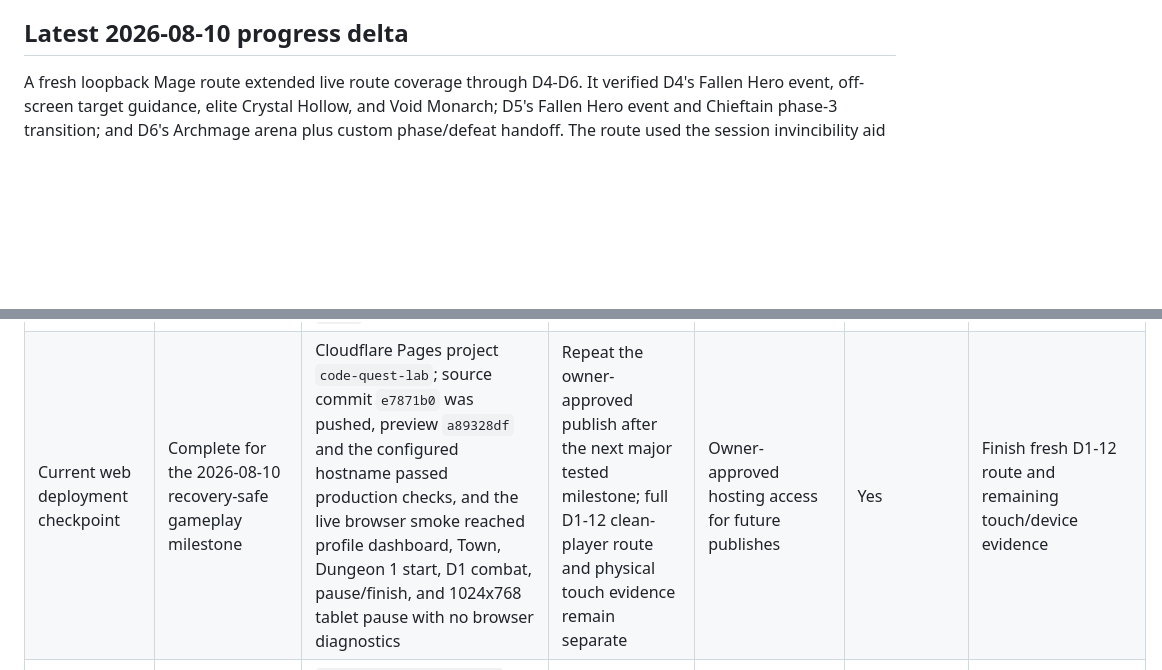
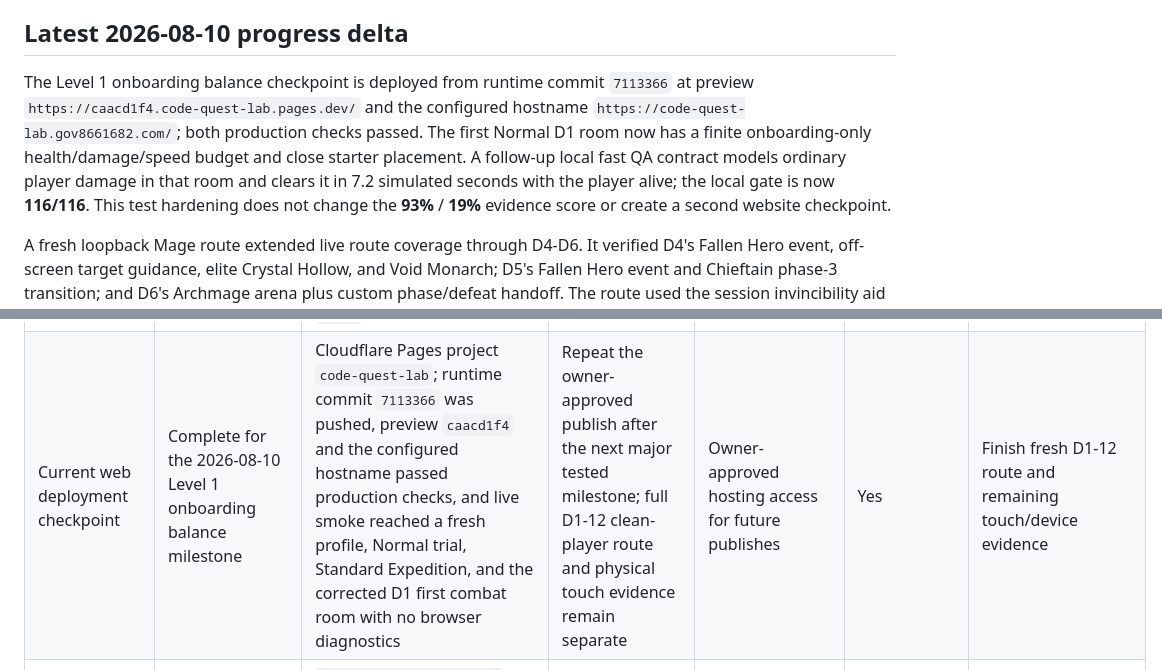
Before and after one commit to gov8661682/code-quest-lab, a Markdown page: PROJECT_PROGRESS.md, 2 parts joined by grey strips. Rendered like a GitHub page; blank space fills up the shorter version.

Commit message:
Docs: align progress report with Level 1 QA

```diff
--- a/PROJECT_PROGRESS.md
+++ b/PROJECT_PROGRESS.md
@@ -12,6 +12,16 @@ progress-delta requirements, and the three/five-attempt loop breaker are
 defined in `AUTORUN.md` and verified by an executable project-control contract.
 
 ## Latest 2026-08-10 progress delta
+
+The Level 1 onboarding balance checkpoint is deployed from runtime commit
+`7113366` at preview `https://caacd1f4.code-quest-lab.pages.dev/` and the
+configured hostname `https://code-quest-lab.gov8661682.com/`; both production
+checks passed. The first Normal D1 room now has a finite onboarding-only
+health/damage/speed budget and close starter placement. A follow-up local fast
+QA contract models ordinary player damage in that room and clears it in 7.2
+simulated seconds with the player alive; the local gate is now **116/116**.
+This test hardening does not change the **93%** / **19%** evidence score or
+create a second website checkpoint.
 
 A fresh loopback Mage route extended live route coverage through D4-D6. It
 verified D4's Fallen Hero event, off-screen target guidance, elite Crystal
@@ -366,7 +376,7 @@ D1-8 acceptance gates.
 | Public review pages, safety boundaries, and local-first architecture | Complete as an implementation foundation | About, Educational Purpose, Privacy, Support, Contact, School Review, same-origin navigation, restrictive headers, no account/chat/analytics/ad runtime, and bounded educational claims are present and tested | Owner/legal review, hosting-log disclosure, school review, and final wording approval | Owner decisions and final hosting configuration | Yes | Keep the surfaces synchronized with the shipped build |
 | Capacitor project scaffold and lifecycle seam | Complete as a scaffold | Android/iOS projects are generated and synced from `dist\`; landscape configuration, App lifecycle/back-button bridge, native entitlement discovery seam, and static native contracts pass | Native builds, hardware QA, Mac-side sync, permission review, and signing | Android JDK/SDK/Gradle; Mac/Xcode; owner accounts | Packaging is required for the stated product, but not complete | Resolve the owner/environment blockers without changing the web game |
 | Entitlement boundary and development adapter | Complete as a non-purchasing core | Product identity validation, verified-source checks, parent gate, restore/revocation handling, fail-closed native discovery, and development adapter matrix pass; development adapter is excluded from `dist\` | Live StoreKit/Google Play adapters, sandbox transactions, pricing, refund flow, and owner approval | Store products, credentials, sandbox accounts, platform builds | Yes for a monetised release; not yet live | Keep the boundary; do not add a browser unlock shortcut |
-| Current web deployment checkpoint | Complete for the 2026-08-10 recovery-safe gameplay milestone | Cloudflare Pages project `code-quest-lab`; source commit `e7871b0` was pushed, preview `a89328df` and the configured hostname passed production checks, and the live browser smoke reached profile dashboard, Town, Dungeon 1 start, D1 combat, pause/finish, and 1024x768 tablet pause with no browser diagnostics | Repeat the owner-approved publish after the next major tested milestone; full D1-12 clean-player route and physical touch evidence remain separate | Owner-approved hosting access for future publishes | Yes | Finish fresh D1-12 route and remaining touch/device evidence |
+| Current web deployment checkpoint | Complete for the 2026-08-10 Level 1 onboarding balance milestone | Cloudflare Pages project `code-quest-lab`; runtime commit `7113366` was pushed, preview `caacd1f4` and the configured hostname passed production checks, and live smoke reached a fresh profile, Normal trial, Standard Expedition, and the corrected D1 first combat room with no browser diagnostics | Repeat the owner-approved publish after the next major tested milestone; full D1-12 clean-player route and physical touch evidence remain separate | Owner-approved hosting access for future publishes | Yes | Finish fresh D1-12 route and remaining touch/device evidence |
 | Open-world product and architecture direction | Complete as a design decision; runtime implementation is intentionally staged | `OPEN_WORLD_DIRECTION.md` defines the connected-world player experience, region/landmark/dungeon layers, `WorldState` target, save boundaries, Joey-content preservation, and acceptance bar; the existing Town layout now also feeds a local schematic minimap; `DECISIONS.md` records the explicit owner direction | Implement and test the first World Atlas/region graph only after C1 playability and relevant save/input evidence are stable | C1 route completion, save migration design, touch/PWA evidence, and a major milestone scope decision | Open-world compatibility is required; full open-world expansion is post-C1 | Preserve the design target while completing C1; do not add untested destinations |
 | AI expert playtest and first usability fixes | Playtest complete; grouped copy, Town orientation, and readability follow-up are deployed; initial attack response is reproduced; full progression evidence remains open | `AI_EXPERT_PLAYTEST.md` records the fresh 1024x768 live journey, zero browser diagnostics, open-world observations, combat readability findings, modifier concern, and prioritized recommendations; onboarding/Town copy, minimap, lock banner, enemy silhouettes, and HP-bar treatment are live in the checkpoint shell; the D2 elite playthrough reproduced a Corrupted summon escalation and local commit `6423ecb` bounds it with a finite budget | Continue the clean-profile C1 route and complete the touch/tablet lifecycle evidence; keep the local hardening fix under regression coverage before the next deployment | Supported browser/device input, C1 combat evidence, and stable build | Yes for release usability; open-world suggestions are staged | Re-test the corrected D2 elite room, then continue D1-8 evidence |
 
```
